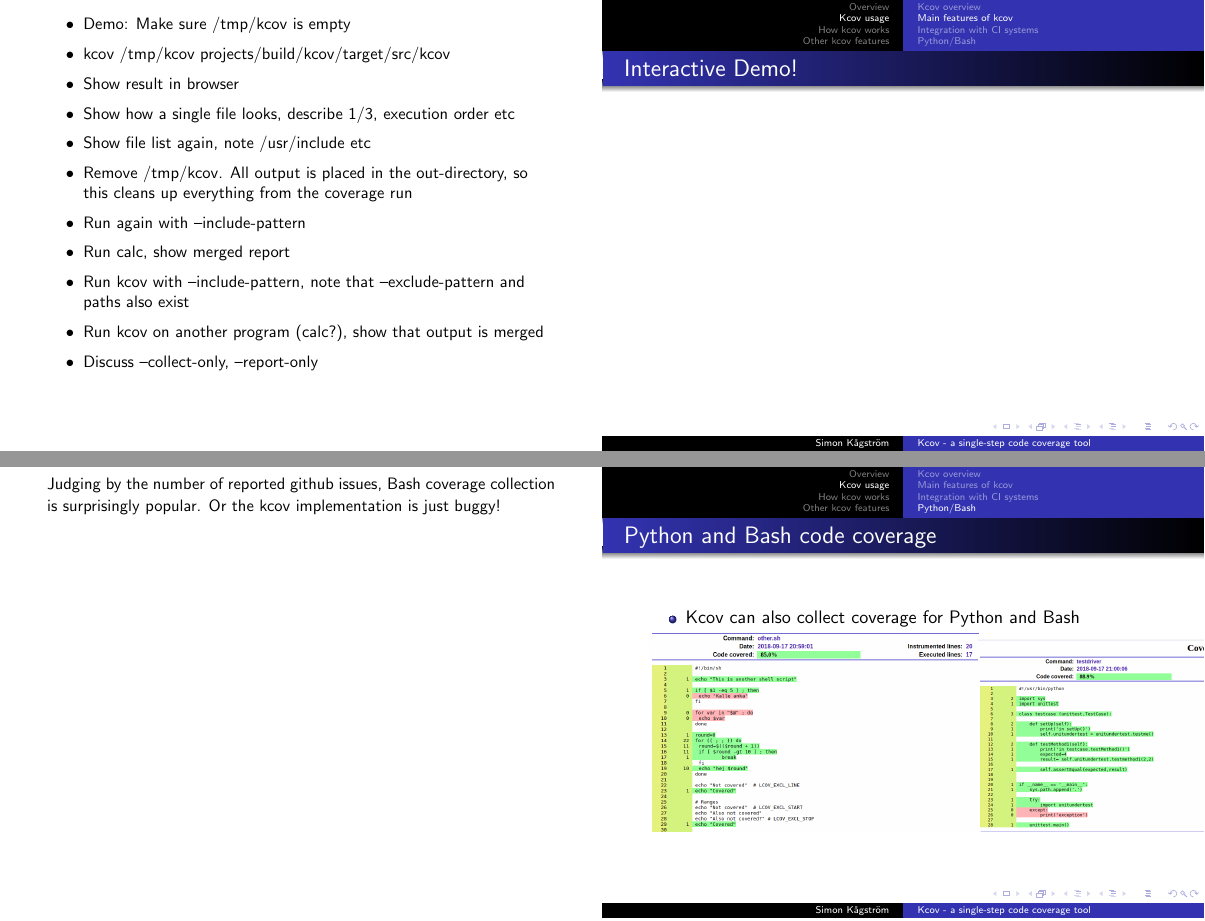
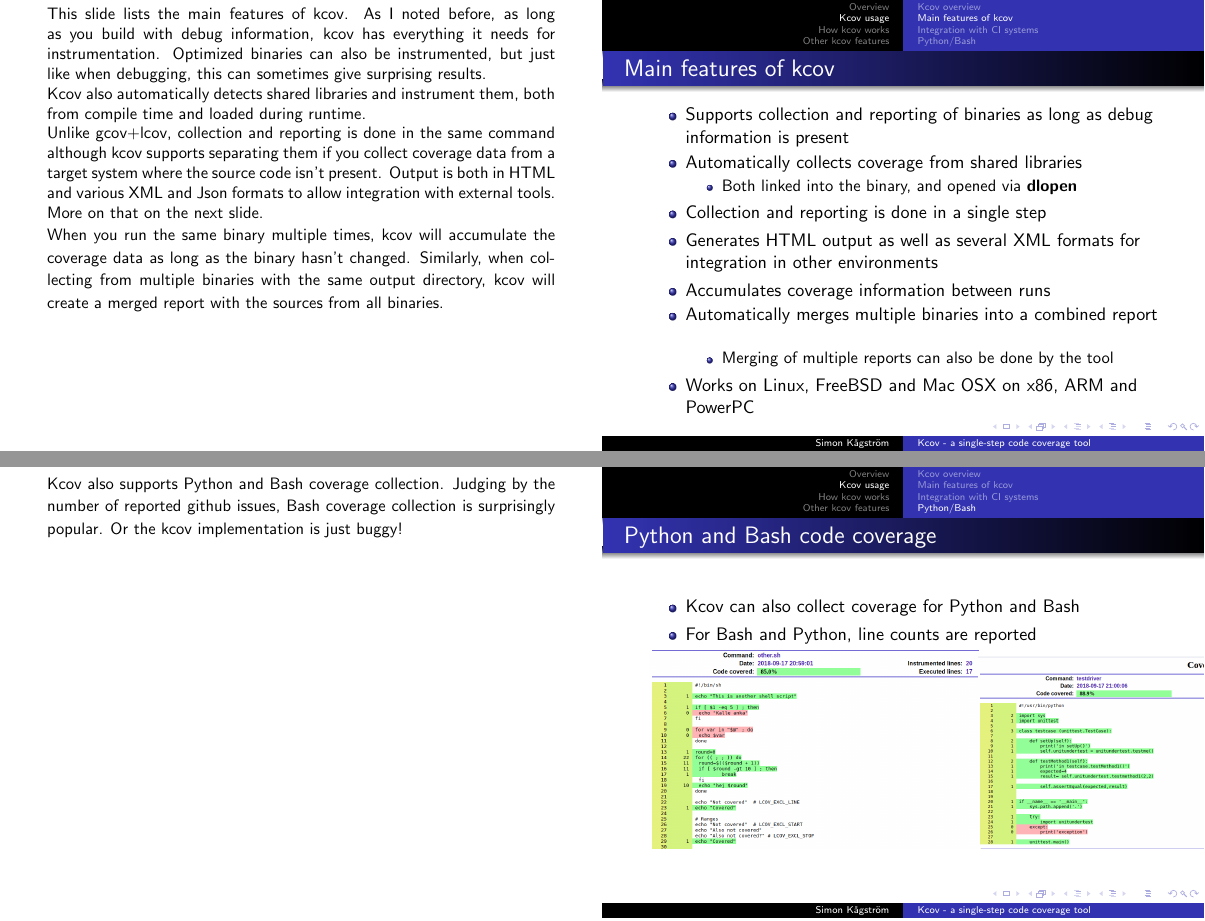
Before and after one commit to SimonKagstrom/presentations, LaTeX slides (kcov-swedencpp/presentation.tex): pages 13 and 17 of 30 before the commit and pages 14 and 18 of 32 after it, joined at a grey line. Compiled offline with pdfLaTeX.

Commit message:
More notes

```diff
--- a/kcov-swedencpp/presentation.tex
+++ b/kcov-swedencpp/presentation.tex
@@ -187,6 +191,80 @@
 \end{frame}
 
 \subsection{Main features of kcov}
+
+\begin{frame}{Main features of kcov}
+  \begin{itemize}
+  \item Supports collection and reporting of binaries as long as debug information is present
+  \item Automatically collects coverage from shared libraries
+    \begin{itemize}
+      \item Both linked into the binary, and opened via \textbf{dlopen}
+    \end{itemize}
+  \item Collection and reporting is done in a single step
+  \item Generates HTML output as well as several XML formats for integration in other environments
+  \item Accumulates coverage information between runs
+  \item Automatically merges multiple binaries into a combined report
+    \begin{itemize}
+      \item Merging of multiple reports can also be done by the tool
+    \end{itemize}
+  \item Works on Linux, FreeBSD and Mac OSX on x86, ARM and PowerPC
+  \end{itemize}
+
+  \note{This slide lists the main features of kcov. As I noted before,
+    as long as you build with debug information, kcov has everything
+    it needs for instrumentation. Optimized binaries can also be
+    instrumented, but just like when debugging, this can sometimes
+    give surprising results.
+
+    Kcov also automatically detects shared libraries and instrument
+    them, both from compile time and loaded during runtime.
+
+    Unlike gcov+lcov, collection and reporting is done in the same
+    command although kcov supports separating them if you collect
+    coverage data from a target system where the source code isn't
+    present. Output is both in HTML and various XML and Json formats
+    to allow integration with external tools. More on that on the next
+    slide.
+
+    When you run the same binary multiple times, kcov will accumulate
+    the coverage data as long as the binary hasn't changed. Similarly,
+    when collecting from multiple binaries with the same output
+    directory, kcov will create a merged report with the sources from
+    all binaries.
+  }
+\end{frame}
+
+\subsection{Integration with CI systems}
+\begin{frame}{Integration with CI systems}
+  \note{Kcov also integrates with several systems and sites for continous integration. Jenkins has a plugin for Cobertura, normally a Java code coverage collection tool. As kcov produces XML output for Cobertura, it's easy to integrate in that environment. SonarQube is handled in a similar way.
+
+ It also supports some popular cloud services. NEXT. It can upload directly to coveralls, which is often used together with travis-ci. Coveralls is an easy way to get fancy web stats for your project coverage. NEXT. Similarly, codecov.io is also easy to integrate, but supports kcov directly from the upstream project.
+
+Personally, I haven't picked a favourite cloud coverage service just yet, but instead use both with travis-ci and added dual badges on github.
+  }
+  \begin{itemize}
+  \item Jenkins and SonarQube output is generated by kcov
+  \item \textcolor<2>{red}{Uploading to Coveralls.io is built-in}
+  \item \textcolor<3>{red}{Uploading to Codecov.io is supported by the upstream project}
+  \end{itemize}
+  \includegraphics<1-2>[height=6cm]{coveralls}
+  \includegraphics<3>[height=6cm]{codecov}
+\end{frame}
+
+\subsection{Python/Bash}
+\begin{frame}{Python and Bash code coverage}
+  \note{Kcov also supports Python and Bash coverage
+    collection. Judging by the number of reported github issues, Bash
+    coverage collection is surprisingly popular. Or the kcov
+    implementation is just buggy!
+  }
+  \begin{itemize}
+  \item Kcov can also collect coverage for Python and Bash
+  \item For Bash and Python, line counts are reported
+  \end{itemize}
+
+  \includegraphics[width=7cm]{bash}\includegraphics[width=5cm]{python}
+\end{frame}
+
 \begin{frame}{Interactive Demo!}
   \note{
       \begin{itemize}
@@ -213,33 +291,6 @@
       \item Discuss --collect-only, --report-only
     \end{itemize}
   }
-\end{frame}
-
-\subsection{Integration with CI systems}
-\begin{frame}{Integration with CI systems}
-  \note{Kcov also integrates with several systems and sites for continous integration. Jenkins has a plugin for Cobertura, normally a Java code coverage collection tool. As kcov produces XML output for Cobertura, it's easy to integrate in that environment. SonarQube is handled in a similar way.
-
- It also supports some popular cloud services. NEXT. It can upload directly to coveralls, which is often used together with travis-ci. Coveralls is an easy way to get fancy web stats for your project coverage. NEXT. Similarly, codecov.io is also easy to integrate, but supports kcov directly from the upstream project.
-
-Personally, I haven't picked a favourite cloud coverage service just yet, but instead use both with travis-ci and added dual badges on github.
-  }
-  \begin{itemize}
-  \item Jenkins and SonarQube output is generated by kcov
-  \item \textcolor<2>{red}{Uploading to Coveralls.io is built-in}
-  \item \textcolor<3>{red}{Uploading to Codecov.io is supported by the upstream project}
-  \end{itemize}
-  \includegraphics<1-2>[height=6cm]{coveralls}
-  \includegraphics<3>[height=6cm]{codecov}
-\end{frame}
-
-\subsection{Python/Bash}
-\begin{frame}{Python and Bash code coverage}
-  \note{Judging by the number of reported github issues, Bash coverage collection is surprisingly popular. Or the kcov implementation is just buggy!}
-  \begin{itemize}
-    \item Kcov can also collect coverage for Python and Bash
-  \end{itemize}
-
-  \includegraphics[width=7cm]{bash}\includegraphics[width=5cm]{python}
 \end{frame}
 
 \section{How kcov works}
```
Also changed, not shown: kcov-swedencpp/images/sq_ship_sales.png (added), kcov-swedencpp/presentation.tex (18 more changed lines).
